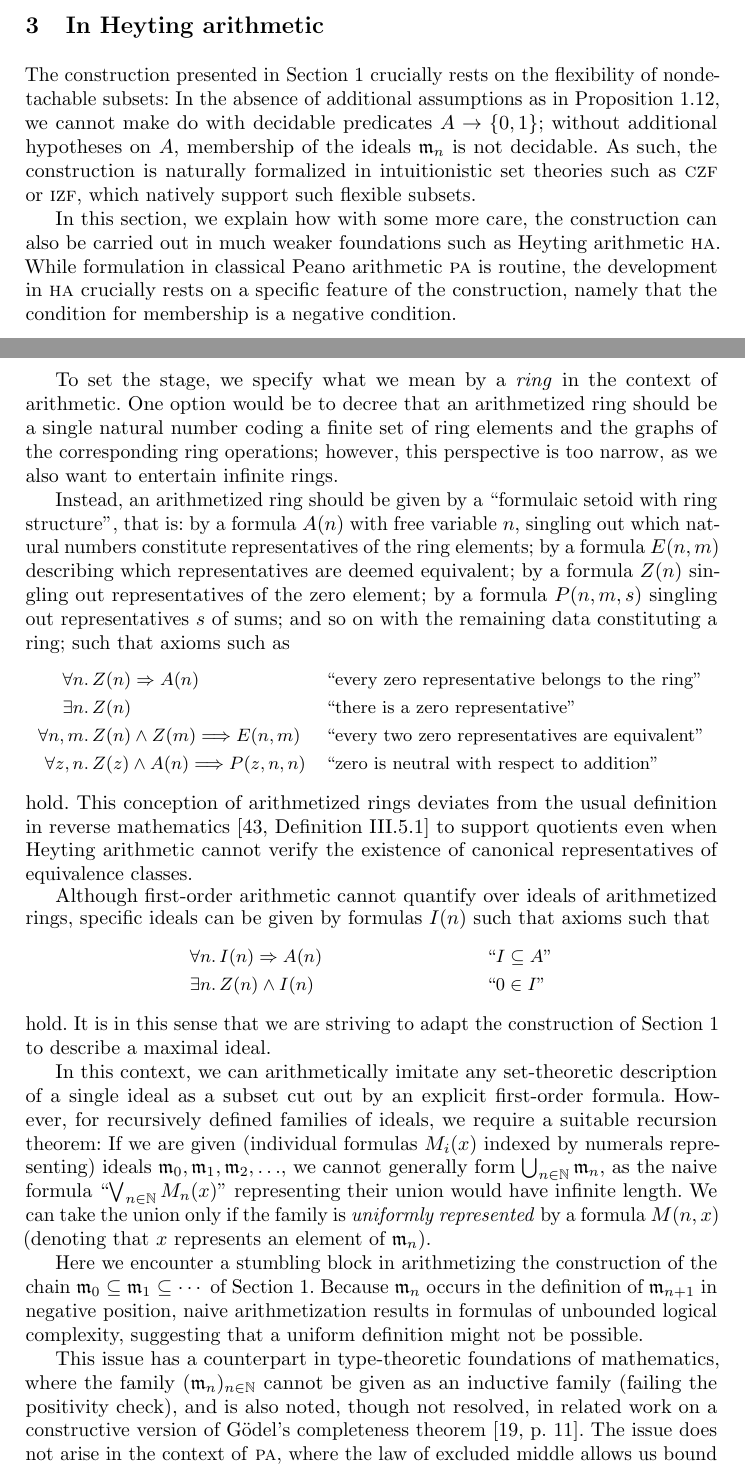
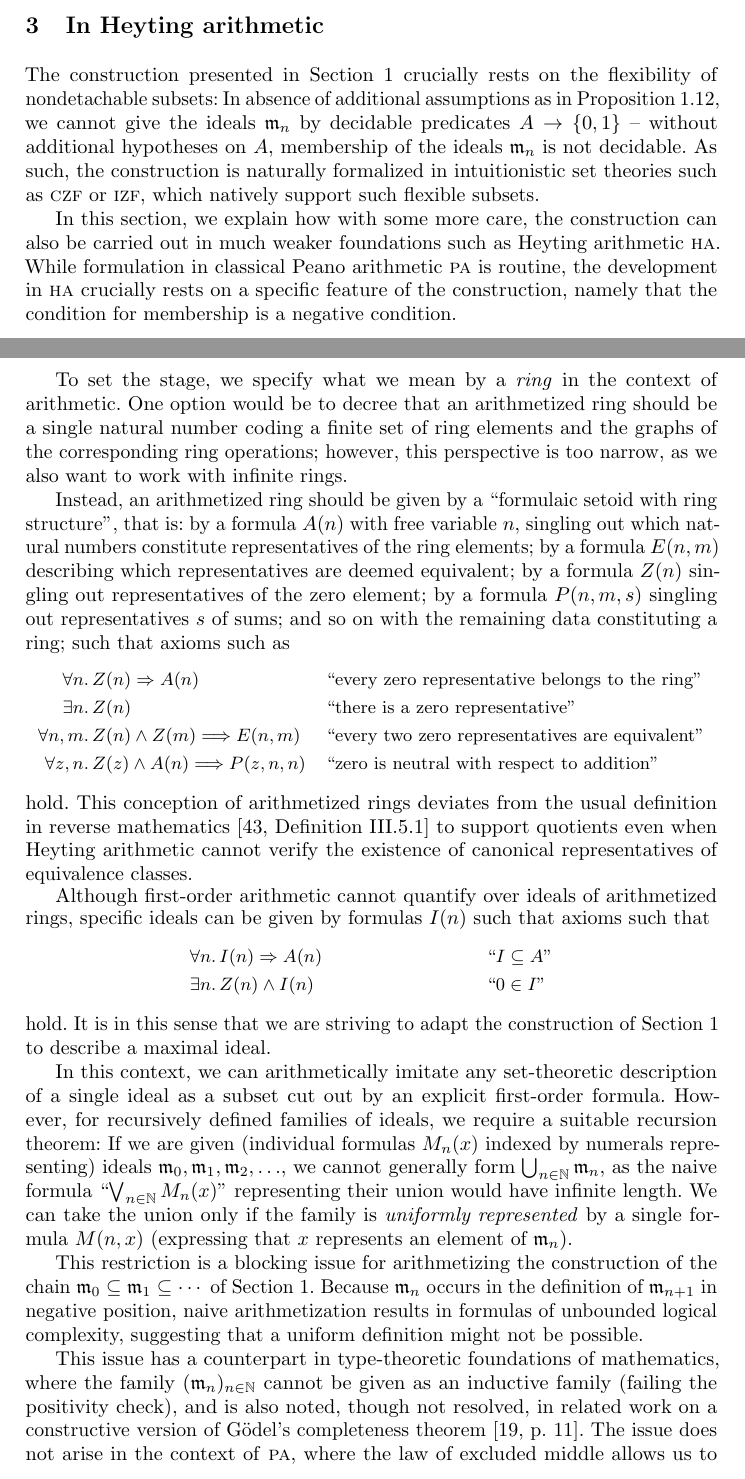
Before and after one commit to iblech/constructive-maximal-ideals, a LaTeX thesis (main.tex): two parts of pages 7 and 8 of 13, joined at a grey line, cut so that both start at the same text. Compiled offline with pdfLaTeX.

Commit message:
First round of fixes suggested by review

```diff
--- a/main.tex
+++ b/main.tex
@@ -473,10 +474,10 @@ ideal of~$A$ (where~``$\neg\varphi$'' means~``$\varphi \Rightarrow 1 = 0$''). If
 \label{sect:arithmetization}
 
 The construction presented in Section~\ref{sect:constr} crucially rests on the
-flexibility of nondetachable subsets: In the absence of additional
+flexibility of nondetachable subsets: In absence of additional
 assumptions as in Proposition~\ref{prop:with-test},
-we cannot make do with decidable
-predicates~$A \to \{0,1\}$; without additional hypotheses on~$A$, membership of the
+we cannot give the ideals~$\mmm_n$ by decidable
+predicates~$A \to \{0,1\}$ -- without additional hypotheses on~$A$, membership of the
 ideals~$\mmm_n$ is not decidable. As such, the construction is
 naturally formalized in intuitionistic set theories such as~\textsc{czf}
 or~\textsc{izf}, which natively support such flexible subsets.
@@ -492,7 +493,7 @@ To set the stage, we specify what we mean by a \emph{ring} in the context of
 arithmetic. One option would be to decree that an arithmetized ring should be a single
 natural number coding a finite set of ring elements and the graphs of the
 corresponding ring operations; however, this perspective is too narrow, as we
-also want to entertain infinite rings.
+also want to work with infinite rings.
 
 Instead, an arithmetized ring should be given by a ``formulaic setoid with ring
 structure'', that is: by a formula~$A(n)$ with free
@@ -525,14 +526,14 @@ Section~\ref{sect:constr} to describe a maximal ideal.
 In this context, we can arithmetically imitate any set-theoretic description of
 a single ideal as a subset cut out by an explicit first-order formula. However, for
 recursively defined families of ideals, we require a suitable recursion
-theorem: If we are given (individual formulas~$M_i(x)$ indexed by numerals
+theorem: If we are given (individual formulas~$M_n(x)$ indexed by numerals
 representing) ideals~$\mmm_0,\mmm_1,\mmm_2,\ldots$, we cannot generally
 form~$\bigcup_{n\in\NN} \mmm_n$, as the naive formula~``$\bigvee_{n\in\NN} M_n(x)$''
 representing their union would have infinite length. We can take the union only
-if the family is \emph{uniformly represented} by a formula~$M(n,x)$ (denoting
+if the family is \emph{uniformly represented} by a single formula~$M(n,x)$ (expressing
 that~$x$ represents an element of~$\mmm_n$).
 
-Here we encounter a stumbling block in arithmetizing the
+This restriction is a blocking issue for arithmetizing the
 construction of the chain~$\mmm_0 \subseteq \mmm_1 \subseteq \cdots$
 of Section~\ref{sect:constr}. Because~$\mmm_n$ occurs in the
 definition of~$\mmm_{n+1}$ in negative position, naive arithmetization
@@ -545,7 +546,7 @@ where the family~$(\mmm_n)_{n \in \NN}$ cannot be given as an inductive family
 related work on a constructive version of Gödel's completeness
 theorem~\cite[p.~11]{herbelin-ilik:henkin}.
 The issue does not arise in the context of~\textsc{pa}, where the law of
-excluded middle allows us bound the logical complexity: We can define
+excluded middle allows us to bound the logical complexity: We can define
 the joint indicator function~$g(n,i)$ for the sets~$G_n$ (such that~$G_n = \{
 x_i \,|\, i \in \NN, g(n,i) = 1 \}$) of Remark~\ref{rem:via-generators} by the recursion
 \begin{align*}
```
Also changed, not shown: main.tex (21 more changed lines).
